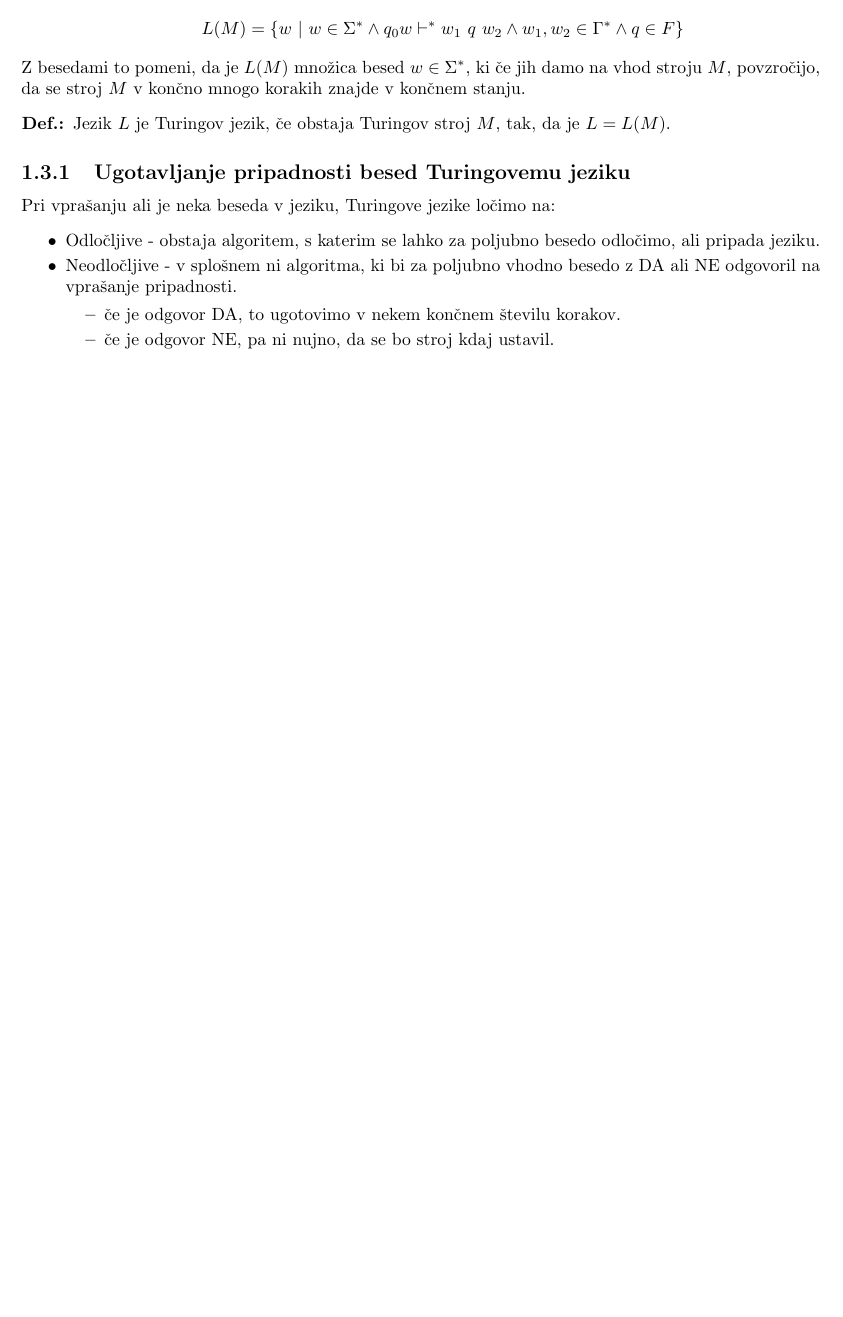
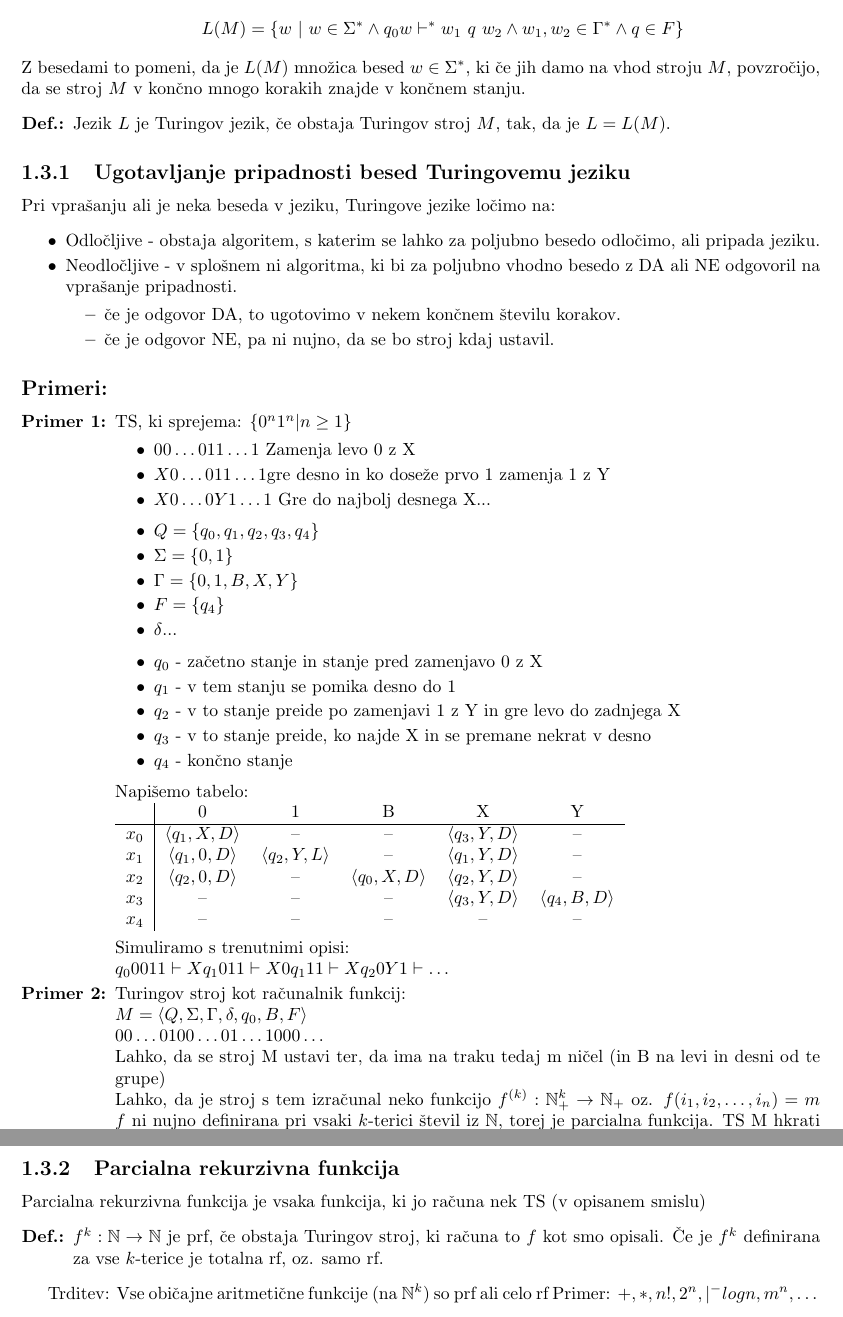
Before and after one commit to HairyFotr/TOR, a LaTeX book (tor.tex): part of page 5 of 5 before the commit and two parts of pages 5 and 6 of 6 after it, the two joined at a grey line, cut so that both start at the same text, the shorter picture padded with empty space. Compiled offline with pdfLaTeX.

Commit message:
tor2 ura 1 predvanje 2

```diff
--- a/tor.tex
+++ b/tor.tex
@@ -157,15 +157,86 @@ Pri vprašanju ali je neka beseda v jeziku, Turingove jezike ločimo na:
 	\item če je odgovor NE, pa ni nujno, da se bo stroj kdaj ustavil.
 	\end{items}
 \end{items}
-\br
+
 %? slika venn.. x znotraj L kroga... v kvadratu
-\br
+
 %?where does this go?
 %Terminologija: re (recursively enumerable, Turing recognizable)%?semi-decidable?
 %Rekurzivni jezik (decidable)%?where does this go?
-\br
+
 %? slika venn... odločljivi jeziki so znotraj Turingovih
-\br
-%\Prim
+
+\begin{primeri}
+\item {TS, ki sprejema: $\{0^n 1^n | n \geq 1\}$
+	\begin{items}
+	\item $00\dots011\dots1$
+	    Zamenja levo 0 z X
+
+    \item $X0\dots011\dots1$%?ne pač mbox, ampak to v škalti or smth
+    gre desno in ko doseže prvo 1 zamenja 1 z Y
+    \item $X0\dots0Y1\dots1$
+    Gre do najbolj desnega X...
+	\end{items}
+	\begin{items}
+    \item $Q=\{q_0, q_1,q_2,q_3,q_4\}$
+    \item $\Sigma = \{ 0,1 \}$
+    \item $\Gamma = \{ 0,1,B,X,Y \}$
+    \item $F = \{ q_4 \}$
+    \item $\delta$...
+	\end{items}
+
+    \begin{items}
+    \item $q_0$ - začetno stanje in stanje pred zamenjavo 0 z X
+    \item $q_1$ - v tem stanju se pomika desno do 1
+    \item $q_2$ - v to stanje preide po zamenjavi 1 z Y in gre levo do zadnjega X
+    \item $q_3$ - v to stanje preide, ko najde X in se premane nekrat v desno
+    \item $q_4$ - končno stanje
+    \end{items}
+
+    Napišemo tabelo:\\
+    \begin{tabular}{ c | c c c c c}%?()\langle\rangle
+      \ & 0 & 1 & B & X & Y\\ \hline
+      $x_0$& $\langle q_1,X,D\rangle$ & -- & -- & $\langle q_3,Y,D\rangle$ & --\\
+      $x_1$& $\langle q_1,0,D\rangle$ & $\langle q_2,Y,L\rangle$ & -- & $\langle q_1,Y,D\rangle$ & --\\
+      $x_2$& $\langle q_2,0,D\rangle$ & -- & $\langle q_0,X,D\rangle$ & $\langle q_2,Y,D\rangle$ & --\\
+      $x_3$& -- & -- & -- & $\langle q_3,Y,D\rangle$ & $\langle q_4,B,D\rangle$\\
+      $x_4$& -- & -- & -- & -- & --\\
+    \end{tabular}
+	\br
+	Simuliramo s trenutnimi opisi:\\
+	$q_0 0011 \vdash X q_1 011 \vdash X 0 q_1 11 \vdash X q_2 0 Y 1 \vdash \dots$
+}
+\item {Turingov stroj kot računalnik funkcij:\\
+    $M=\langle Q, \Sigma, \Gamma, \delta, q_0, B, F \rangle$
+
+    %?also, to je trak stroja
+    $00\dots0100\dots01\dots1000\dots$
+    %?skupine ničel so i_1, i_2, ..., kjer so i naravna števila
+
+    Lahko, da se stroj M ustavi ter, da ima na traku tedaj m ničel (in B na levi in desni od te grupe)
+
+    Lahko, da je stroj s tem izračunal neko funkcijo $f^{(k)}:\mathbb{N}^k_+ \rightarrow \mathbb{N}_+$ oz. $f(i_1, i_2, \dots, i_n) = m$
+    %?Kjer 0^e predstavlja število e-1
+    %Ali pa da začnemo z 0, ker itak 1 loči števila
+    %Ampak nima veze :)
+    $f$ ni nujno definirana pri vsaki $k$-terici števil iz $\mathbb{N}$, torej je parcialna funkcija. %pač na podmnožici N^k
+    TS M hkrati računa več funkcij $f^{(1)}.., f^{(2)}.., .... fn$
+
+    %parcialna, ker se ne ustavi, ali pri tem ne vrne bloka ničel
+    %lahko je tudi totalna
+    %
+}
+\end{primeri}
+\subsection{Parcialna rekurzivna funkcija}
+Parcialna rekurzivna funkcija je vsaka funkcija, ki jo računa nek TS (v opisanem smislu)
+\Def{$f^k:\mathbb{N} \rightarrow \mathbb{N}$ je prf, če obstaja Turingov stroj, ki računa to $f$ kot smo opisali.
+    Če je $f^k$ definirana za vse $k$-terice je totalna rf, oz. samo rf.
+ }
+%to je uvod v church-turinga... pač turing je trdil da gre to za vse
+
+Trditev: Vse običajne aritmetične funkcije (na $\mathbb{N}^k$) so prf ali celo rf
+Primer: $+, *, n!, 2^n, |^- log n, m^n, \dots$
+%so najdl primer, ki ne spada z diagonalizaijo
+%na začetku so gledali totalne...
 
 \end{document}
```
Also changed, not shown: tor.pdf.
